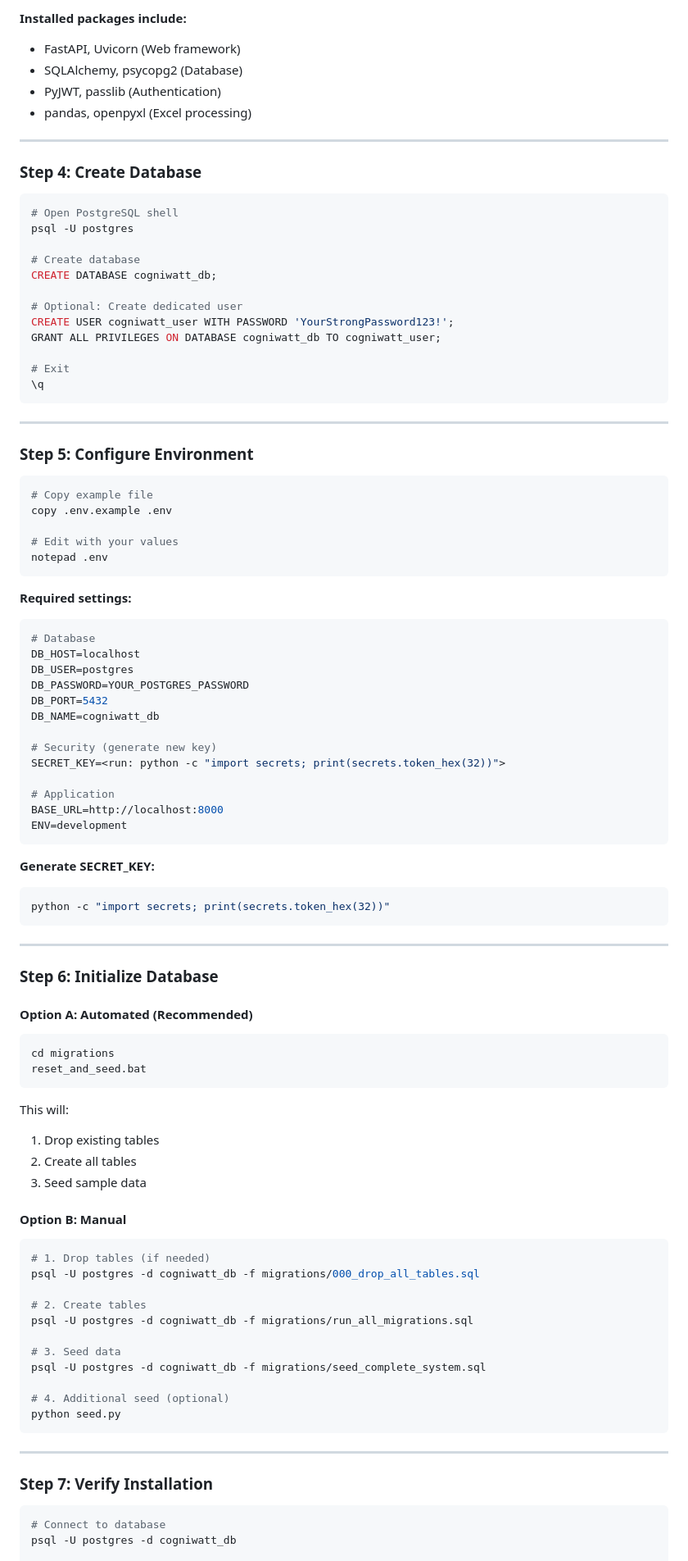
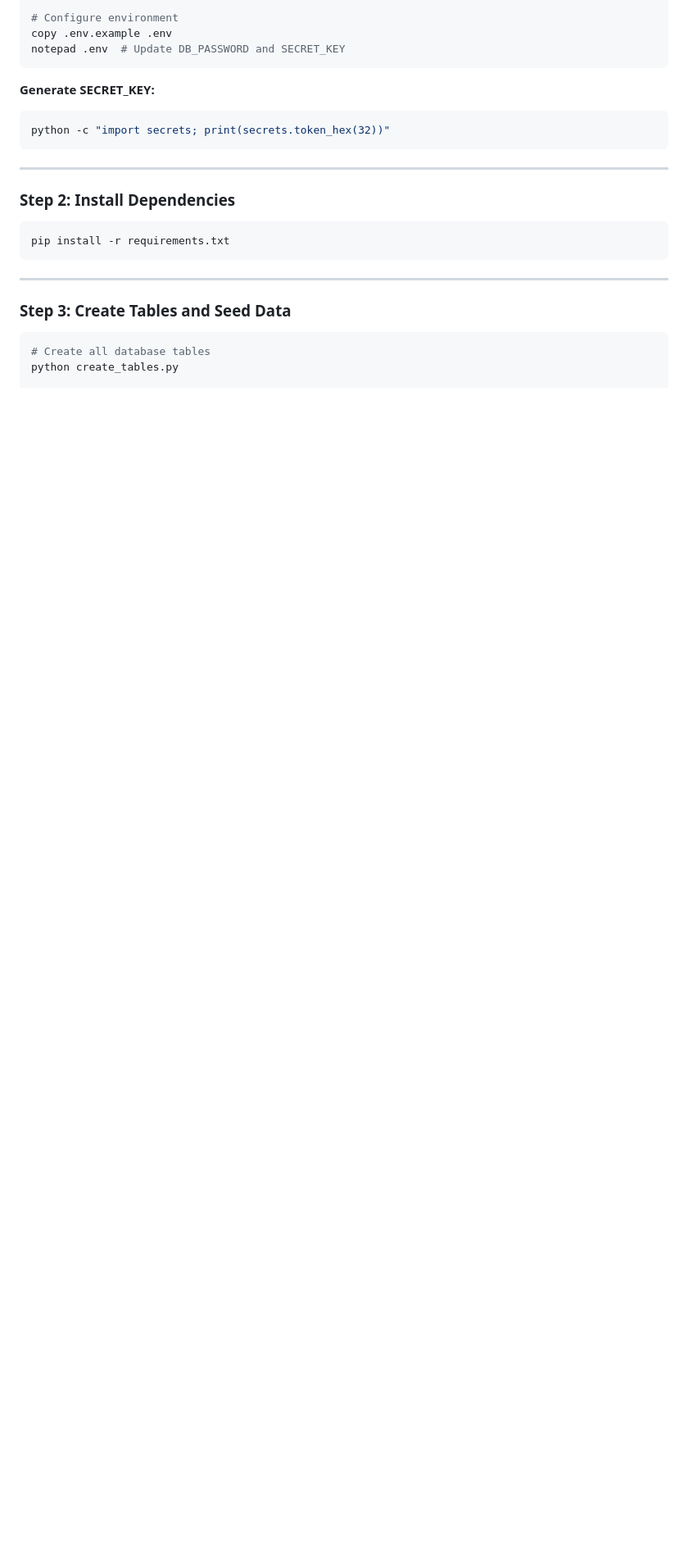
Before and after one commit to yesuvadian/Customer-API, a Markdown page: SETUP_NEW_PC.md, the part around one of its changes. Shown at 82% size. Drawn GitHub-style; blank space fills up the shorter version.

````diff
--- a/SETUP_NEW_PC.md
+++ b/SETUP_NEW_PC.md
@@ -84,56 +47,6 @@ pip install -r requirements.txt
-**Installed packages include:**
-- FastAPI, Uvicorn (Web framework)
-- SQLAlchemy, psycopg2 (Database)
-- PyJWT, passlib (Authentication)
-- pandas, openpyxl (Excel processing)
-
----
-
-### Step 4: Create Database
-
-```bash
-# Open PostgreSQL shell
-psql -U postgres
-
-# Create database
-CREATE DATABASE cogniwatt_db;
-
-# Optional: Create dedicated user
-CREATE USER cogniwatt_user WITH PASSWORD 'YourStrongPassword123!';
-GRANT ALL PRIVILEGES ON DATABASE cogniwatt_db TO cogniwatt_user;
-
-# Exit
-\q
-```
-
----
-
-### Step 5: Configure Environment
-
-```bash
-# Copy example file
+# Configure environment
 copy .env.example .env
-
-# Edit with your values
-notepad .env
-```
-
-**Required settings:**
-
-```env
-# Database
-DB_HOST=localhost
-DB_USER=postgres
-DB_PASSWORD=YOUR_POSTGRES_PASSWORD
-DB_PORT=5432
-DB_NAME=cogniwatt_db
-
-# Security (generate new key)
-SECRET_KEY=<run: python -c "import secrets; print(secrets.token_hex(32))">
-
-# Application
-BASE_URL=http://localhost:8000
-ENV=development
+notepad .env  # Update DB_PASSWORD and SECRET_KEY
 ```
 
 **Generate SECRET_KEY:**
@@ -143,41 +56,17 @@ python -c "import secrets; print(secrets.token_hex(32))"
 
 ---
 
-### Step 6: Initialize Database
-
-#### Option A: Automated (Recommended)
+### Step 2: Install Dependencies
 
 ```bash
-cd migrations
-reset_and_seed.bat
-```
-
-This will:
-1. Drop existing tables
-2. Create all tables
-3. Seed sample data
-
-#### Option B: Manual
-
-```bash
-# 1. Drop tables (if needed)
-psql -U postgres -d cogniwatt_db -f migrations/000_drop_all_tables.sql
-
-# 2. Create tables
-psql -U postgres -d cogniwatt_db -f migrations/run_all_migrations.sql
-
-# 3. Seed data
-psql -U postgres -d cogniwatt_db -f migrations/seed_complete_system.sql
-
-# 4. Additional seed (optional)
-python seed.py
+pip install -r requirements.txt
 ```
 
 ---
 
-### Step 7: Verify Installation
+### Step 3: Create Tables and Seed Data
 
 ```bash
-# Connect to database
-psql -U postgres -d cogniwatt_db
+# Create all database tables
+python create_tables.py
 
````
Also changed, not shown: other parts of SETUP_NEW_PC.md (+91 -253 lines).
